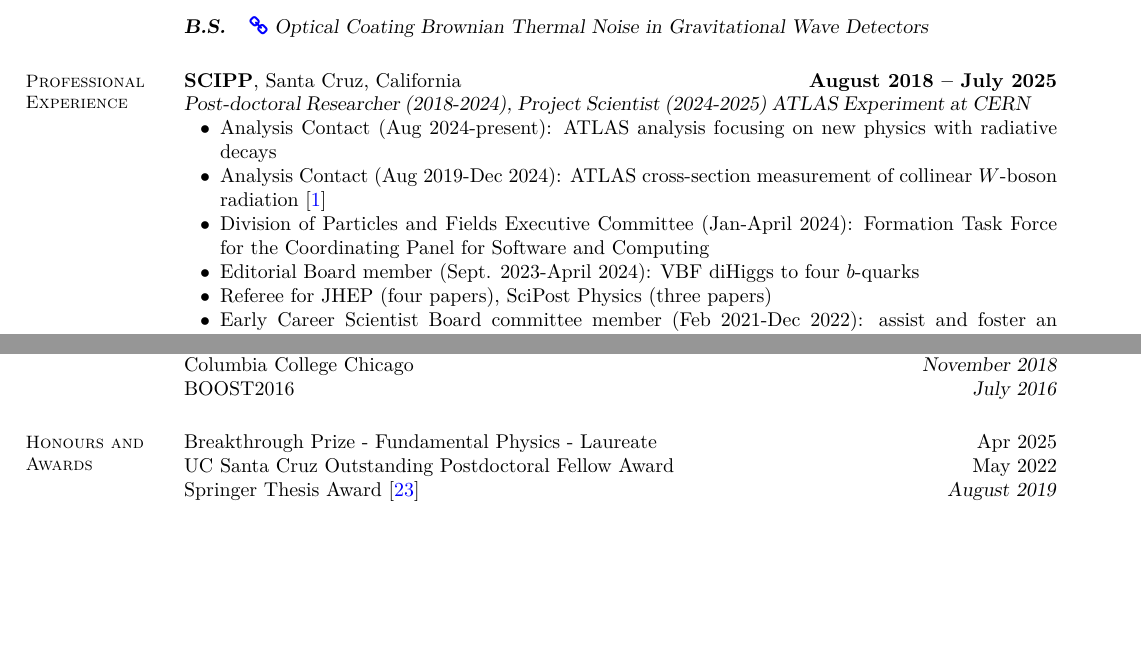
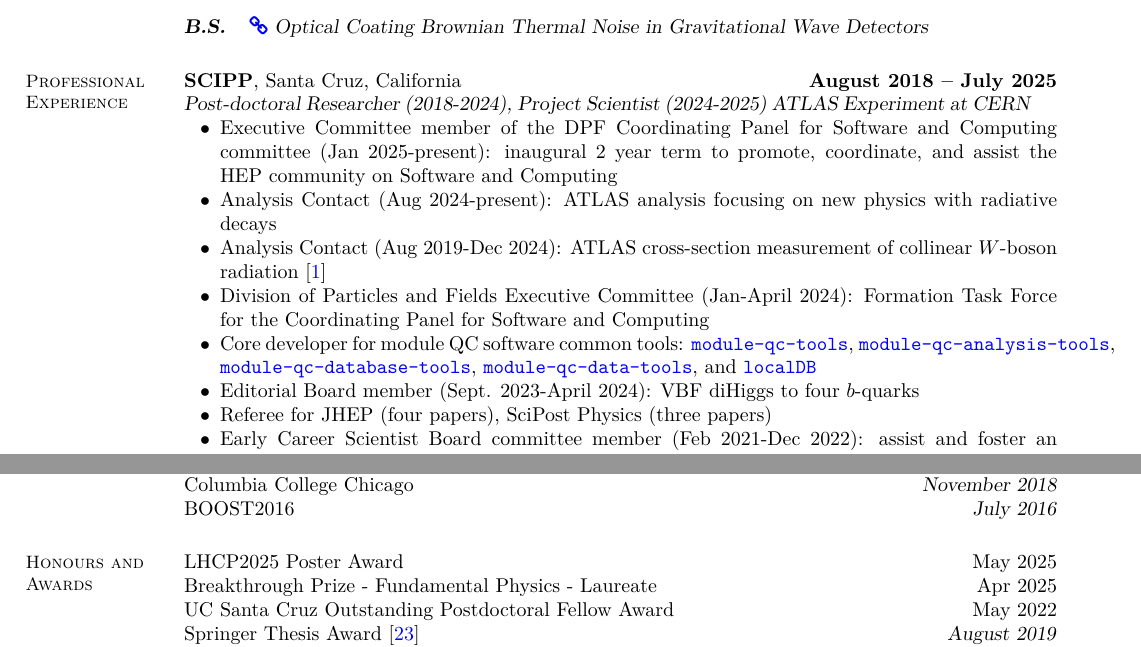
Before and after one commit to kratsg/cv, a LaTeX CV (cv_GiordonStark.tex): two parts of pages 1 and 3 of 10, joined at a grey line, cut so that both start at the same text, the shorter picture padded with empty space. Compiled offline with XeLaTeX.

Commit message:
add lhcp2025 award

```diff
--- a/cv_GiordonStark.tex
+++ b/cv_GiordonStark.tex
@@ -90,9 +90,11 @@
 \textbf{SCIPP}, Santa Cruz, California \hfill \textbf{August 2018 -- July 2025}\\
 \textsl{Post-doctoral Researcher (2018-2024), Project Scientist (2024-2025) ATLAS Experiment at CERN}
 \begin{list2}
+  \item Executive Committee member of the DPF Coordinating Panel for Software and Computing committee (Jan 2025-present): inaugural 2 year term to promote, coordinate, and assist the HEP community on Software and Computing
   \item Analysis Contact (Aug 2024-present): ATLAS analysis focusing on new physics with radiative decays
   \item Analysis Contact (Aug 2019-Dec 2024): ATLAS cross-section measurement of collinear $W$-boson radiation~\cite{ATLAS:2024mow}
   \item Division of Particles and Fields Executive Committee (Jan-April 2024): Formation Task Force for the Coordinating Panel for Software and Computing
+  \item Core developer for module QC software common tools: \href{https://pypi.org/project/module-qc-tools}{\texttt{module-qc-tools}}, \href{https://pypi.org/project/module-qc-analysis-tools}{\texttt{module-qc-analysis-tools}}, \href{https://pypi.org/project/module-qc-database-tools}{\texttt{module-qc-database-tools}}, \href{https://pypi.org/project/module-qc-data-tools}{\texttt{module-qc-data-tools}}, and \href{https://gitlab.cern.ch/YARR/localdb-tools/}{\texttt{localDB}}
   \item Editorial Board member (Sept. 2023-April 2024): VBF diHiggs to four $b$-quarks
   \item Referee for JHEP (four papers), SciPost Physics (three papers)
   \item Early Career Scientist Board committee member (Feb 2021-Dec 2022): assist and foster an inclusive environment for the young scientists in the ATLAS collaboration. This work is also coordinated with other ECS groups in ALICE, CMS, and LHCb. The efforts include hosting "ATLAS Induction Day", software tutorials, Career Q\&A with CERN alumni, organizing social events, and raising awareness of issues specifically impacting the young scientists to Management.
@@ -141,6 +143,7 @@
 % Honours and Awards
 \section{\mysidestyle Honours and\\Awards}
 
+LHCP2025 Poster Award \hfill{May 2025}\\
 Breakthrough Prize - Fundamental Physics - Laureate \hfill{Apr 2025}\\
 UC Santa Cruz Outstanding Postdoctoral Fellow Award \hfill{May 2022}\\
 Springer Thesis Award~\cite{Stark2020} \hfill \textsl{August 2019}\\
```
